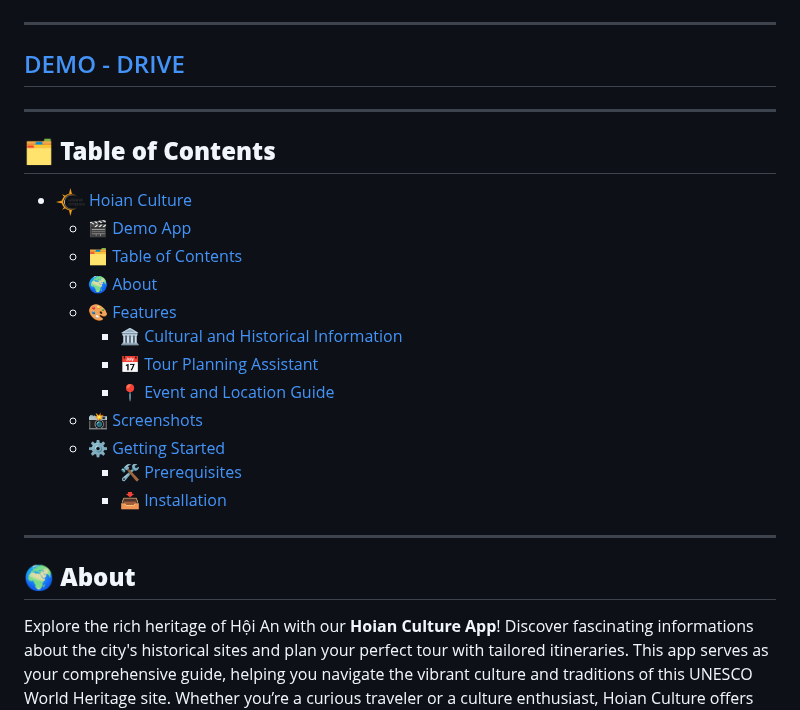
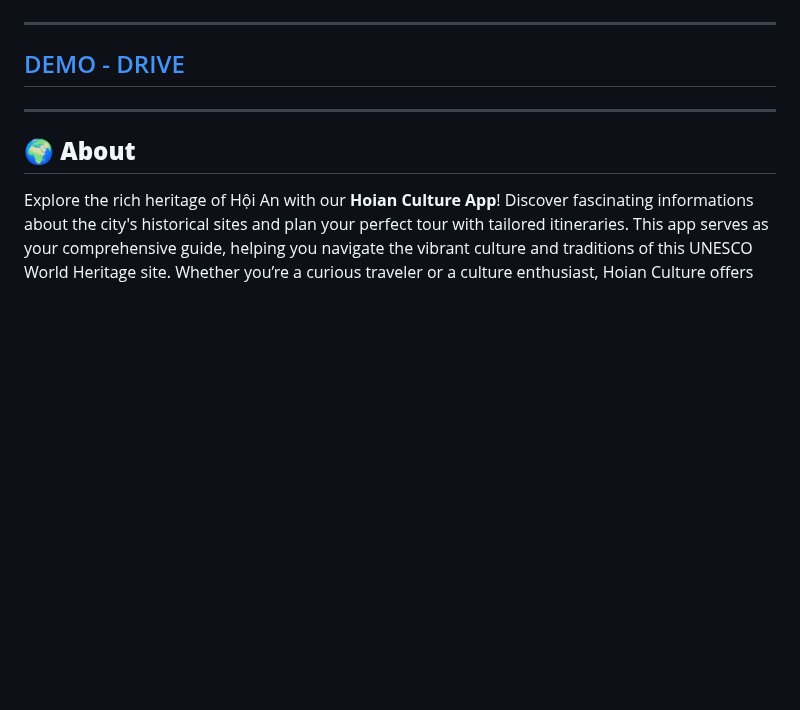
Before and after one commit to NguyenQuocHuy1502/hoian-culture, a Markdown page: README.md, the part around the change. Drawn GitHub-style; blank space fills up the shorter version.

```diff
--- a/README.md
+++ b/README.md
@@ -7,23 +7,6 @@ Explore the cosmos like never before! Our **Hoian Culture** is designed to enhan
 ---
 
 ## [DEMO - DRIVE](https://drive.google.com/drive/folders/1Gq_UQ7BHlZz_jRSTxfTk4AV0UqGB2PlT?usp=sharing)
-
----
-
-## 🗂 **Table of Contents**
-
-- [<img src="./assets/images/cultural/logo.png" width="4%" alt='App Logo'> Hoian Culture](#)
-  - [🎬 Demo App](#demo-app)
-  - [🗂 Table of Contents](#table-of-contents)
-  - [🌍 About](#about)
-  - [🎨 Features](#features)
-      - [🏛️ Cultural and Historical Information](#planet-information)
-      - [📅 Tour Planning Assistant](#Planetarium-quiz)
-      - [📍 Event and Location Guide](#image-puzzle-game)
-  - [📸 Screenshots](#screenshots)
-  - [⚙️ Getting Started](#getting-started)
-    - [🛠 Prerequisites](#prerequisites)
-    - [📥 Installation](#installation)
 
 ---
 
```
